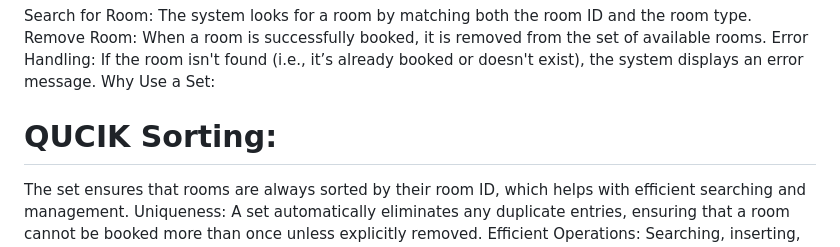
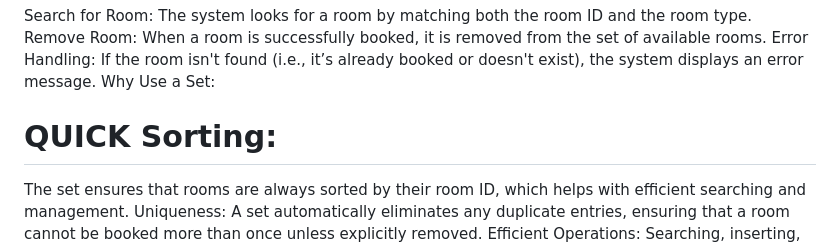
Before and after one commit to sripriya2505/portfolio.github.io, a Markdown page: project.md, the part around the change. Drawn GitHub-style.

```diff
--- a/project.md
+++ b/project.md
@@ -21,7 +21,7 @@ Remove Room: When a room is successfully booked, it is removed from the set of a
 Error Handling: If the room isn't found (i.e., it’s already booked or doesn't exist), the system displays an error message.
 Why Use a Set:
 
-#  QUCIK Sorting:
+#  QUICK Sorting:
 
 The set ensures that rooms are always sorted by their room ID, which helps with efficient searching and management.
 Uniqueness: A set automatically eliminates any duplicate entries, ensuring that a room cannot be booked more than once unless explicitly removed.
```
